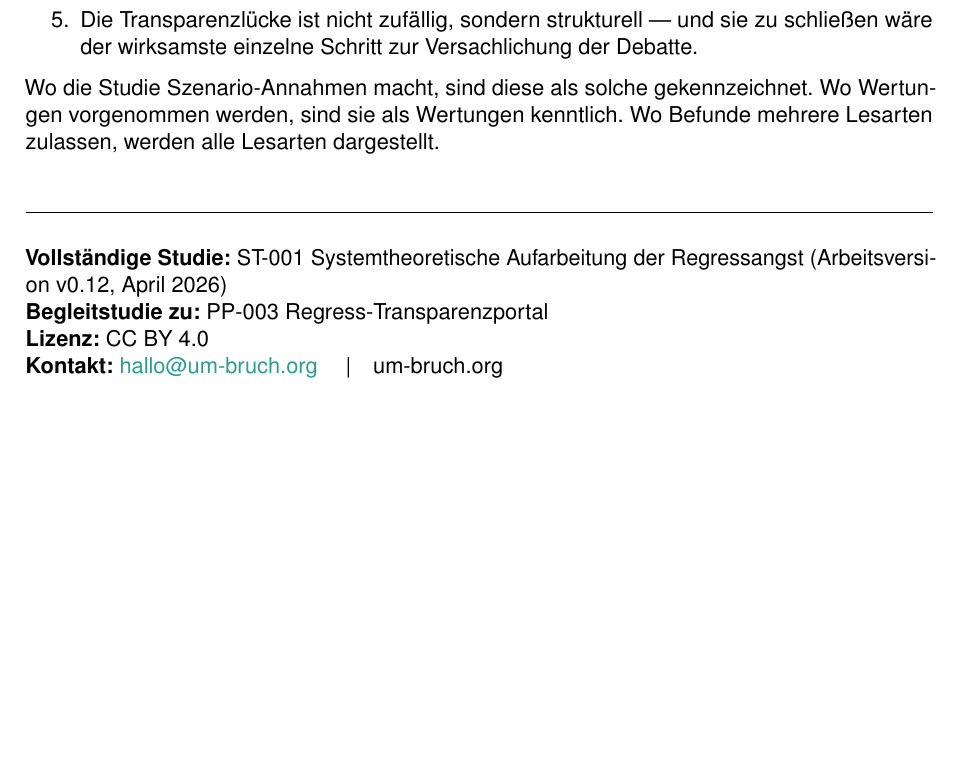
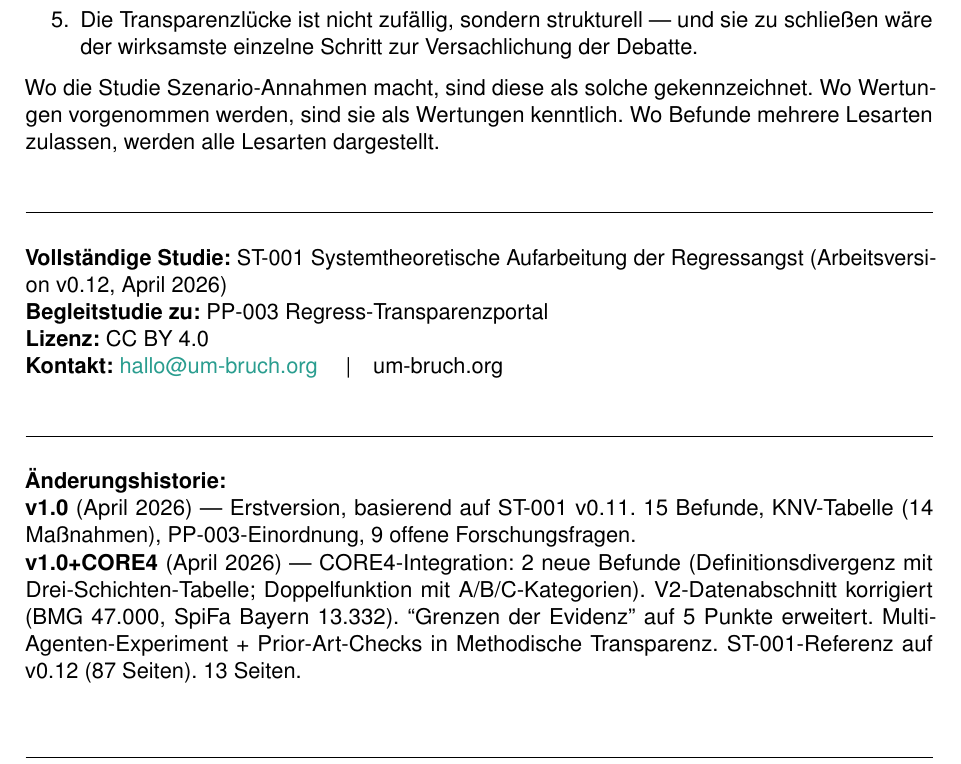
Before and after one commit to um-bruch/regressangst, a LaTeX document (paper/ST-001_Executive_Summary.tex): part of page 13 of 13 before the commit and part of page 13 of 14 after it, cut so that both start at the same text, the shorter picture padded with empty space. Compiled offline with pdfLaTeX.

Commit message:
Änderungshistorien v0.10/v0.11/v0.12 nachgetragen + ES Changelog
ST-001: Drei fehlende Changelog-Einträge ergänzt (v0.10 Review+KNV,
v0.11 CORE3-Integration, v0.12 CORE4+BibTeX+Encoding). 88 Seiten.
Executive Summary: Änderungshistorie hinzugefügt (v1.0 + CORE4-Update). 14 Seiten.
PP-003: Unverändert (v2.8 Changelog war bereits vorhanden). 32 Seiten.

Co-Authored-By: Claude Opus 4.6 (1M context) <noreply@anthropic.com>

```diff
--- a/paper/ST-001_Executive_Summary.tex
+++ b/paper/ST-001_Executive_Summary.tex
@@ -481,6 +481,11 @@ Wo die Studie Szenario-Annahmen macht, sind diese als solche gekennzeichnet. Wo
 \noindent\rule{\textwidth}{0.4pt}
 
 \vspace{2mm}
+\noindent\textbf{Änderungshistorie:}\\
+\textbf{v1.0} (April 2026) --- Erstversion, basierend auf ST-001 v0.11. 15 Befunde, KNV-Tabelle (14 Maßnahmen), PP-003-Einordnung, 9 offene Forschungsfragen.\\
+\textbf{v1.0+CORE4} (April 2026) --- CORE4-Integration: 2 neue Befunde (Definitionsdivergenz mit Drei-Schichten-Tabelle; Doppelfunktion mit A/B/C-Kategorien). V2-Datenabschnitt korrigiert (BMG 47.000, SpiFa Bayern 13.332). ``Grenzen der Evidenz'' auf 5 Punkte erweitert. Multi-Agenten-Experiment + Prior-Art-Checks in Methodische Transparenz. ST-001-Referenz auf v0.12 (87~Seiten). 13~Seiten.
+
+\vspace{2mm}
 \noindent\textbf{KI-Transparenzhinweis:} Dieses Dokument wurde unter extensivem Einsatz von KI-Sprachmodellen (u.\,a. Anthropic Claude, Microsoft Copilot, Google Gemini) erarbeitet. Es wurden mehrere Kontroll- und Reviewzyklen durchgef\"uhrt~--- KI-gest\"utzt und menschlich. KI-Modelle neigen zu Halluzinationen; Fehler sind trotz sorgf\"altiger Pr\"ufung nicht ausgeschlossen. Wir korrigieren dokumentierte Fehler und ver\"offentlichen verbesserte Versionen. Dieses Dokument stellt keine Rechtsberatung dar. Hinweise: \href{mailto:hallo@um-bruch.org}{hallo@um-bruch.org}
 
 \end{document}
```
Also changed, not shown: paper/ST-001_Studie_Regressangst.tex (+6 -0 lines), pdf/PP-003_Regress_Transparenzportal.pdf, pdf/ST-001_Executive_Summary.pdf, pdf/ST-001_Studie_Regressangst.pdf.
